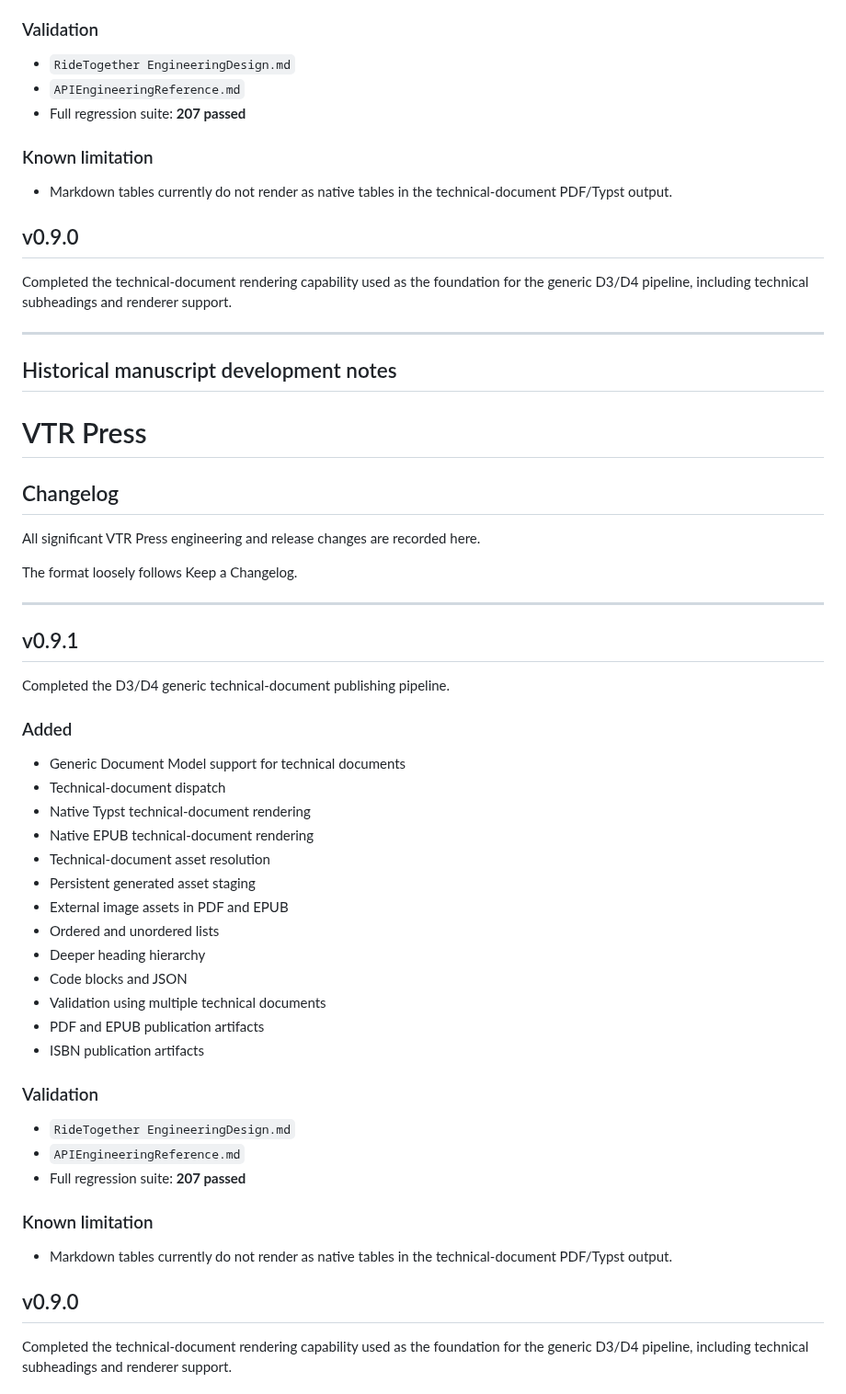
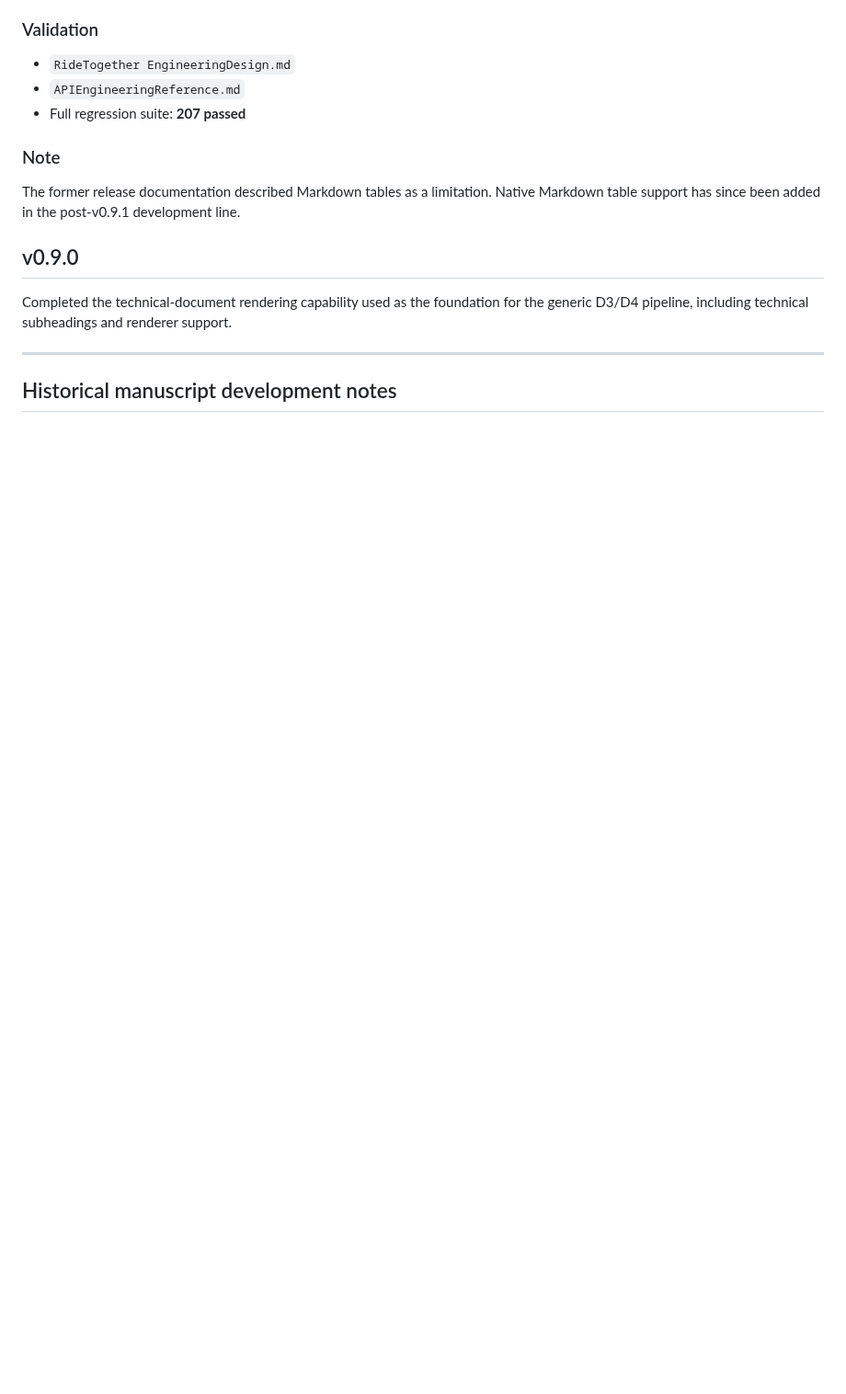
Before and after one commit to vtrravikumar/vtr-press, a Markdown page: CHANGELOG.md, the part around one of its changes. Shown at 92% size. Rendered like a GitHub page; blank space fills up the shorter version.

Commit message:
docs: synchronize changelog with post-v2 baseline

```diff
--- a/CHANGELOG.md
+++ b/CHANGELOG.md
@@ -33,64 +65,15 @@ Completed the D3/D4 generic technical-document publishing pipeline.
 - `APIEngineeringReference.md`
 - Full regression suite: **207 passed**
 
-### Known limitation
+### Note
 
-- Markdown tables currently do not render as native tables in the
-  technical-document PDF/Typst output.
+The former release documentation described Markdown tables as a limitation. Native Markdown table support has since been added in the post-v0.9.1 development line.
 
 ## v0.9.0
 
-Completed the technical-document rendering capability used as the
-foundation for the generic D3/D4 pipeline, including technical
-subheadings and renderer support.
+Completed the technical-document rendering capability used as the foundation for the generic D3/D4 pipeline, including technical subheadings and renderer support.
 
 ---
 
 ## Historical manuscript development notes
 
-# VTR Press
-## Changelog
-
-All significant VTR Press engineering and release changes are recorded here.
-
-The format loosely follows Keep a Changelog.
-
----
-
-## v0.9.1
-
-Completed the D3/D4 generic technical-document publishing pipeline.
-
-### Added
-
-- Generic Document Model support for technical documents
-- Technical-document dispatch
-- Native Typst technical-document rendering
-- Native EPUB technical-document rendering
-- Technical-document asset resolution
-- Persistent generated asset staging
-- External image assets in PDF and EPUB
-- Ordered and unordered lists
-- Deeper heading hierarchy
-- Code blocks and JSON
-- Validation using multiple technical documents
-- PDF and EPUB publication artifacts
-- ISBN publication artifacts
-
-### Validation
-
-- `RideTogether EngineeringDesign.md`
-- `APIEngineeringReference.md`
-- Full regression suite: **207 passed**
-
-### Known limitation
-
-- Markdown tables currently do not render as native tables in the
-  technical-document PDF/Typst output.
-
-## v0.9.0
-
-Completed the technical-document rendering capability used as the
-foundation for the generic D3/D4 pipeline, including technical
-subheadings and renderer support.
-
```
Also changed, not shown: other parts of CHANGELOG.md (+36 -28 lines).
